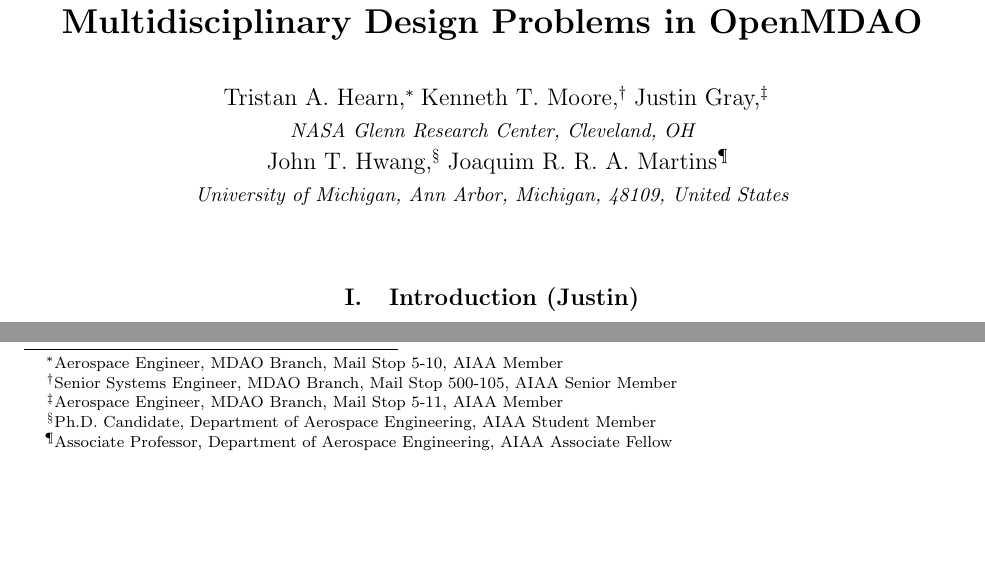
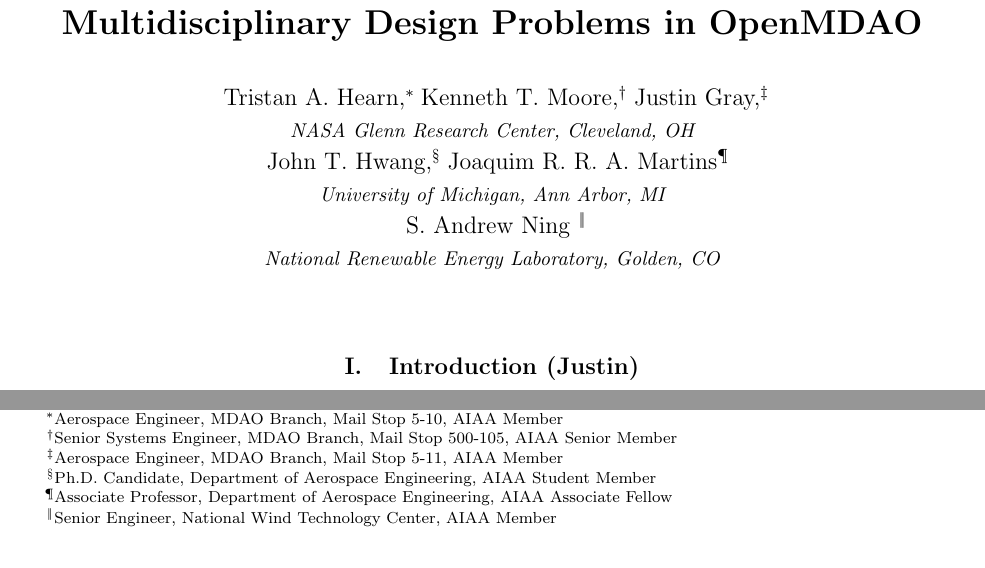
Before and after one commit to JustinSGray/mao_cadre_2014, a LaTeX paper (graph_framework.tex): two parts of page 1 of 15, joined at a grey line, cut so that both start at the same text, the shorter picture padded with empty space. Compiled offline with pdfLaTeX.

Commit message:
author update

```diff
--- a/graph_framework.tex
+++ b/graph_framework.tex
@@ -18,7 +18,12 @@
   \thanks{Associate Professor, Department of Aerospace Engineering, AIAA Associate Fellow}
   \\
   {\normalsize\itshape
-   University of Michigan, Ann Arbor, Michigan, 48109, United States}
+   University of Michigan, Ann Arbor, MI}\\
+  S. Andrew Ning
+    \thanks{Senior Engineer, National Wind Technology Center, AIAA Member}
+  \\
+  {\normalsize\itshape
+   National Renewable Energy Laboratory, Golden, CO}
 }
 
 \AIAAconference{Multidisciplinary Design Optimization Specialist Conference}
```
